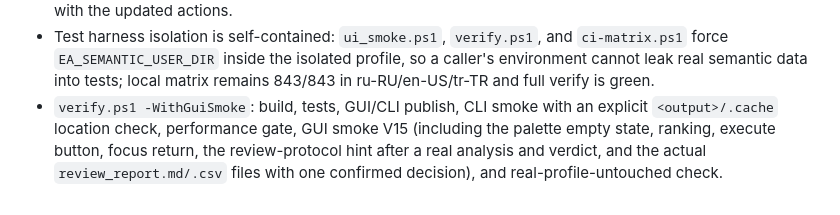
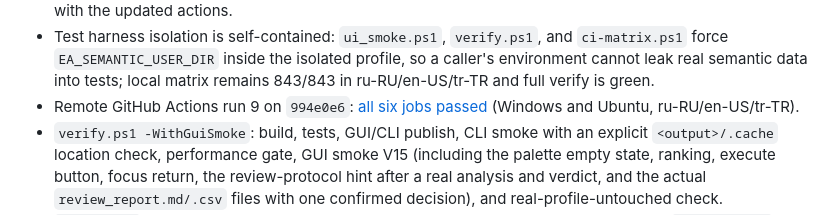
Before and after one commit to DEICIDEGRAUER/entity_analyzer, a Markdown page: CHANGELOG.md, the part around the change. GitHub-like rendering.

Commit message:
CHANGELOG: удалённый CI run 9 на 994e0e6 зелёный после встроенной изоляции тестовых смоуков; production-код не менялся, publish не пересобирался

```diff
--- a/CHANGELOG.md
+++ b/CHANGELOG.md
@@ -112,6 +112,9 @@ and this project adheres to [Semantic Versioning](https://semver.org/spec/v2.0.0
   `ci-matrix.ps1` force `EA_SEMANTIC_USER_DIR` inside the isolated profile, so a
   caller's environment cannot leak real semantic data into tests; local matrix
   remains 843/843 in ru-RU/en-US/tr-TR and full verify is green.
+- Remote GitHub Actions run 9 on `994e0e6`:
+  [all six jobs passed](https://github.com/DEICIDEGRAUER/entity_analyzer/actions/runs/39569620684)
+  (Windows and Ubuntu, ru-RU/en-US/tr-TR).
 - `verify.ps1 -WithGuiSmoke`: build, tests, GUI/CLI publish, CLI smoke with an
   explicit `<output>/.cache` location check, performance gate, GUI smoke V15
   (including the palette empty state, ranking, execute button, focus return,
```
